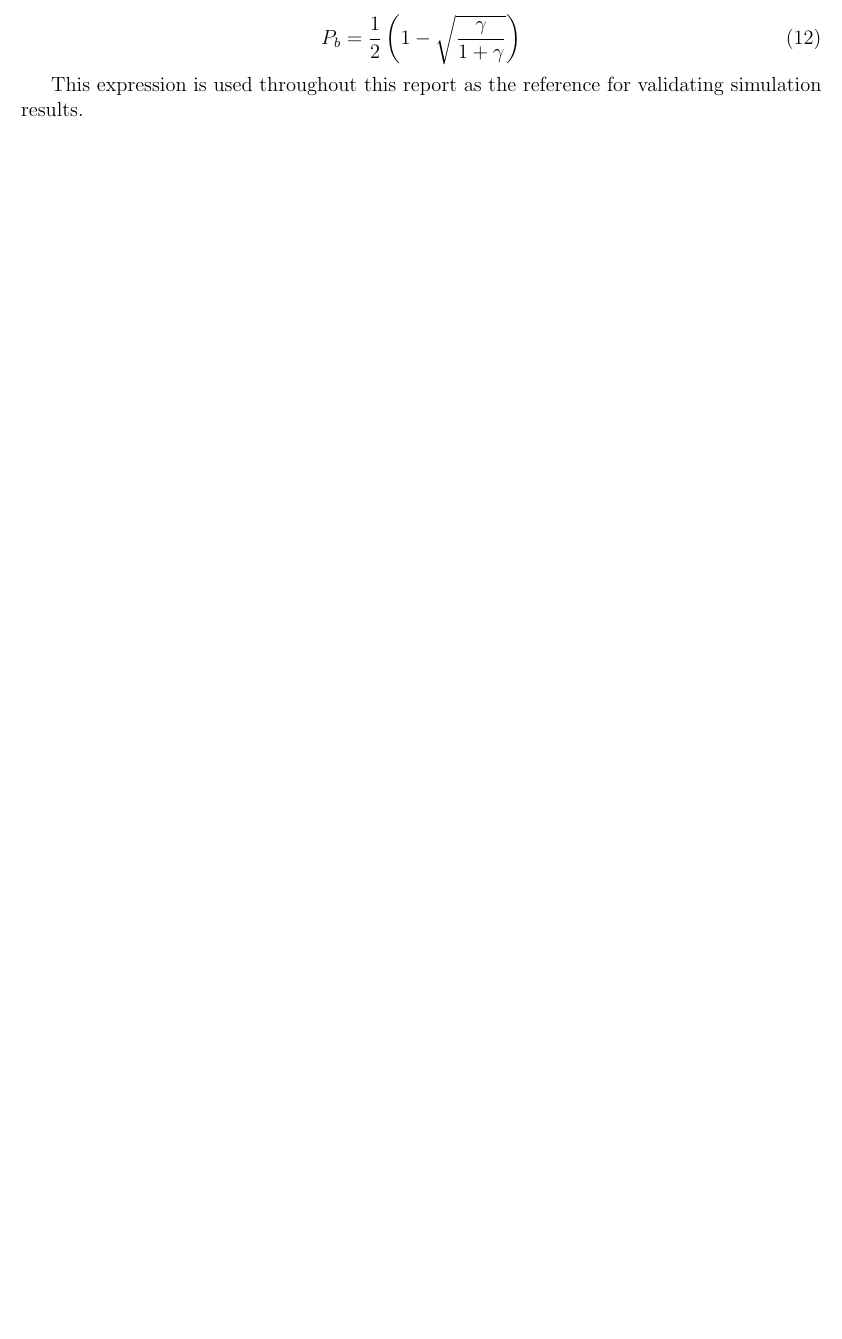
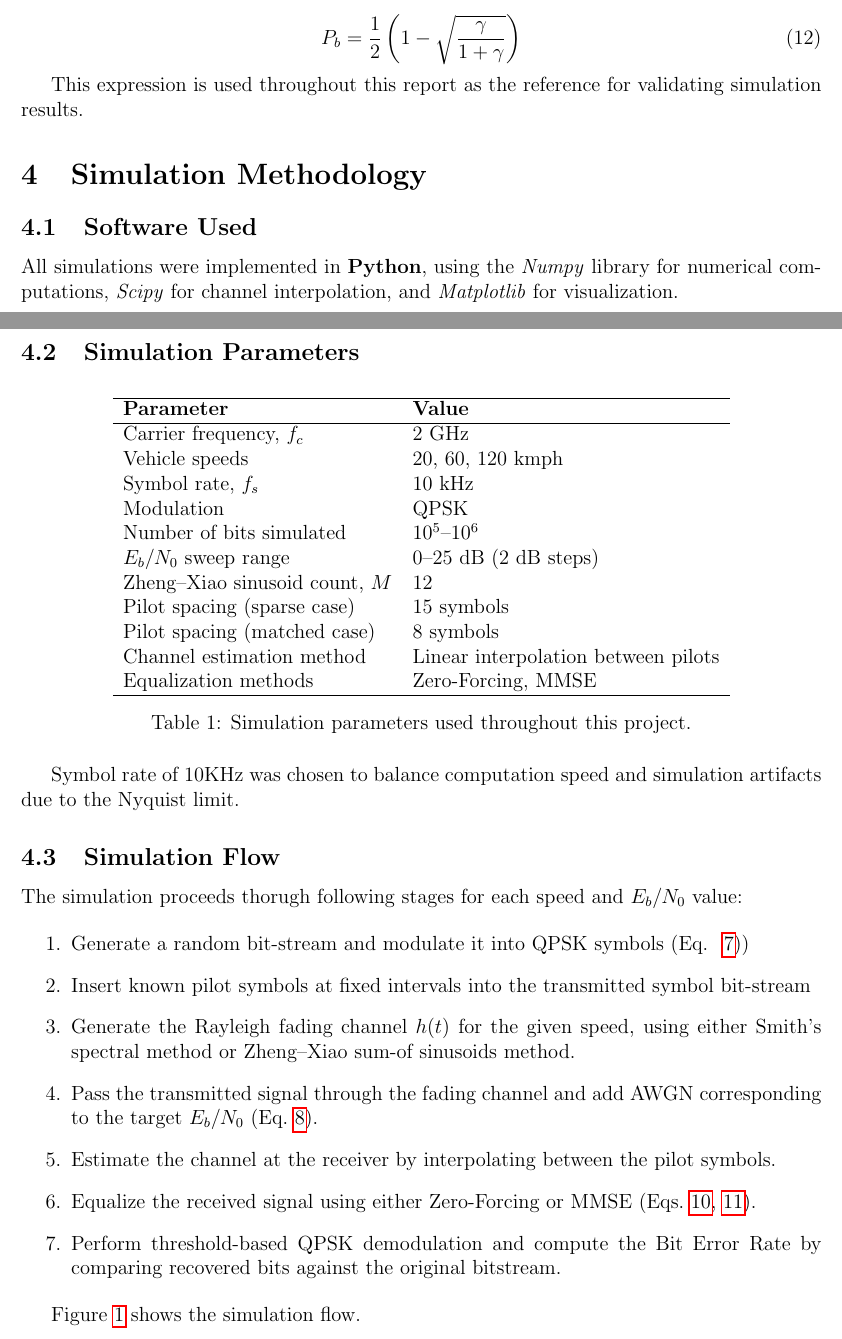
Before and after one commit to discontentBoron/fading-channel-sim, a LaTeX document (report.tex): part of page 4 of 4 before the commit and two parts of pages 4 and 5 of 6 after it, the two joined at a grey line, cut so that both start at the same text, the shorter picture padded with empty space. Compiled offline with pdfLaTeX.

Commit message:
Report update and blockdiagrams

```diff
--- a/report.tex
+++ b/report.tex
@@ -8,7 +8,6 @@
 \title{Effect of Vehicle Speed on Wireless Communication: \\
 Doppler Shift and Rayleigh Fading Analysis}
 \author{Hariharan G \\ 1CR23EC069}
-\date{\today}
 
 \begin{document}
 
@@ -212,3 +211,55 @@ $E_b/N_0$ ($\gamma$) has the closed-form expression
 This expression is used throughout this report as the reference
 for validating simulation results.
 
+
+\section{Simulation Methodology}
+\subsection{Software Used}
+
+All simulations were implemented in \textbf{Python}, using the \textit{Numpy}
+library for numerical computations, \textit{Scipy} for channel interpolation, and
+\textit{Matplotlib} for visualization.
+
+\newpage
+\subsection{Simulation Parameters}
+
+\begin{table}[h]
+\centering
+\begin{tabular}{ll}
+\hline
+\textbf{Parameter} & \textbf{Value} \\
+\hline
+Carrier frequency, $f_c$        & 2 GHz \\
+Vehicle speeds                  & 20, 60, 120 kmph \\
+Symbol rate, $f_s$               & 10 kHz \\
+Modulation                      & QPSK \\
+Number of bits simulated        & $10^5$--$10^6$ \\
+$E_b/N_0$ sweep range            & 0--25 dB (2 dB steps) \\
+Zheng--Xiao sinusoid count, $M$  & 12 \\
+Pilot spacing (sparse case)     & 15 symbols \\
+Pilot spacing (matched case)    & 8 symbols \\
+Channel estimation method       & Linear interpolation between pilots \\
+Equalization methods            & Zero-Forcing, MMSE \\
+\hline
+\end{tabular}
+\caption{Simulation parameters used throughout this project.}
+\label{tab:params}
+\end{table}
+
+Symbol rate of 10KHz was chosen to balance computation speed and simulation
+artifacts due to the Nyquist limit.
+
+\subsection{Simulation Flow}
+
+The simulation proceeds thorugh following stages for each speed and $E_b/N_0$ value:
+
+\begin{enumerate}
+    \item Generate a random bit-stream and modulate it into QPSK symbols (Eq. ~\ref{eq:qpsk_symbol}))
+    \item Insert known pilot symbols at fixed intervals into the transmitted symbol bit-stream
+    \item Generate the Rayleigh fading channel $h(t)$ for the given speed, using either Smith's spectral method or Zheng--Xiao sum-of sinusoids method.
+    \item Pass the transmitted signal through the fading channel and add AWGN corresponding to the target $E_b/N_0$ (Eq.~\ref{eq:channel_model}).
+    \item Estimate the channel at the receiver by interpolating between the pilot symbols.
+    \item Equalize the received signal using either Zero-Forcing or MMSE (Eqs.~\ref{eq:zf}, \ref{eq:mmse}).
+    \item Perform threshold-based QPSK demodulation and compute the Bit Error Rate by comparing recovered bits against the original bitstream.
+\end{enumerate}
+
+Figure~\ref{fig:blockdiagram} shows the simulation flow.
@@ -215 +271,3 @@ for validating simulation results.
+    \label{fig:blockdiagram}
+\end{figure}
 \end{document}
```
Also changed, not shown: README.md (added), blockdiagram.pdf (added), report.pdf, report.tex (7 more changed lines), 1 other file.
